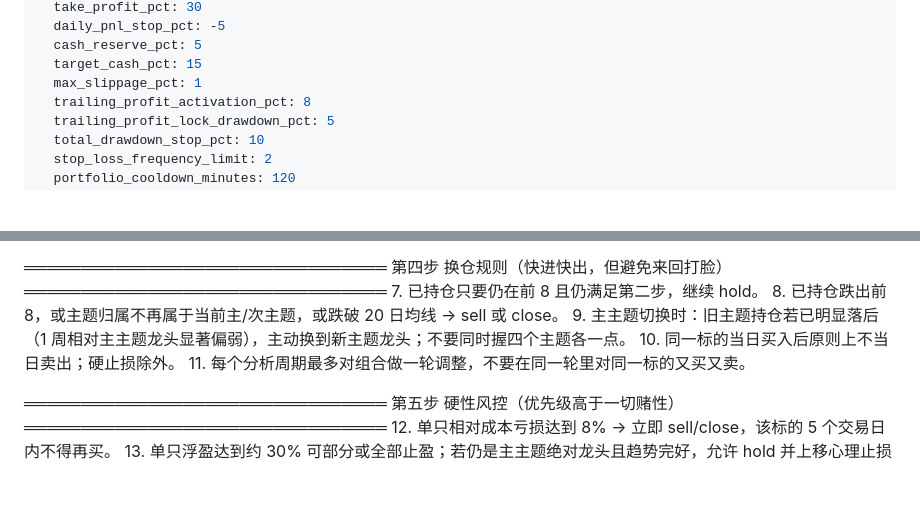
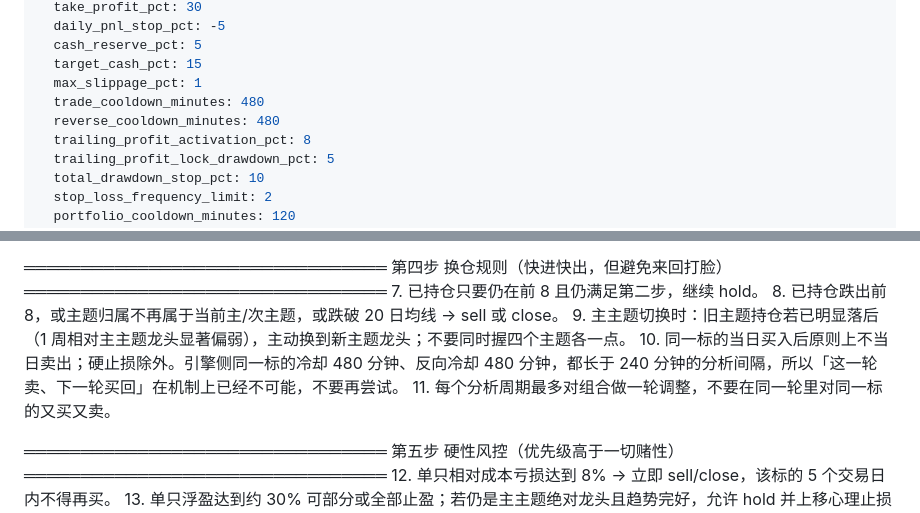
Before and after one commit to YicongCao/tc-trade-strategy, a Markdown page: strategies/theme-momentum-degen.md, 2 parts joined by grey strips. Rendered like a GitHub page; blank space fills up the shorter version.

Commit message:
fix(赌狗): 冷却期改为 480 分钟，长于分析间隔而不是恰好等于
原配置 reverse_cooldown_minutes 恰好等于 analysis_interval（都是 60），
等于每一轮都能把同一只票反手翻一次，冷却形同虚设——ANET 在 8/5
以 194.85 买、198.86 卖、201.38 再买回来，就是这么发生的。
trade_cooldown 只有 30 分钟，比一轮还短，更是完全不起作用。

改成 480 分钟：长于 240 的分析间隔，也长于一个美股交易日的时长，
「这一轮卖掉、下一轮买回」在机制上被堵死。

这里有意偏离 08-06 复盘里写的 1440：7/31 对价格行为日内策略的观察
表明冷却期优先级高于强制平仓（收盘前 60 分钟内开的仓必然过夜），
说明冷却同样会拦住卖出方向。若设成 1440，当天买入的仓位在 24 小时内
可能连 8% 硬止损都出不掉，对一个止损线只有 8% 的高杠杆策略是净负面。
480 分钟能挡住盘中往返，同时把最坏情况下的离场延迟压在 8 小时以内。

这一条需要在实盘里验证：如果观察到硬止损被冷却拦下，应立即下调。

Co-authored-by: Cursor <cursoragent@cursor.com>

```diff
--- a/strategies/theme-momentum-degen.md
+++ b/strategies/theme-momentum-degen.md
@@ -44,6 +44,8 @@ risk_config:
   cash_reserve_pct: 5
   target_cash_pct: 15
   max_slippage_pct: 1
+  trade_cooldown_minutes: 480
+  reverse_cooldown_minutes: 480
   trailing_profit_activation_pct: 8
   trailing_profit_lock_drawdown_pct: 5
   total_drawdown_stop_pct: 10
@@ -112,7 +114,7 @@ intensity 用法（表达强弱意愿，实际成交量仍由引擎决定）：
 7. 已持仓只要仍在前 8 且仍满足第二步，继续 hold。
 8. 已持仓跌出前 8，或主题归属不再属于当前主/次主题，或跌破 20 日均线 → sell 或 close。
 9. 主主题切换时：旧主题持仓若已明显落后（1 周相对主主题龙头显著偏弱），主动换到新主题龙头；不要同时握四个主题各一点。
-10. 同一标的当日买入后原则上不当日卖出；硬止损除外。
+10. 同一标的当日买入后原则上不当日卖出；硬止损除外。引擎侧同一标的冷却 480 分钟、反向冷却 480 分钟，都长于 240 分钟的分析间隔，所以「这一轮卖、下一轮买回」在机制上已经不可能，不要再尝试。
 11. 每个分析周期最多对组合做一轮调整，不要在同一轮里对同一标的又买又卖。
 
 ════════════════════════════════
```
